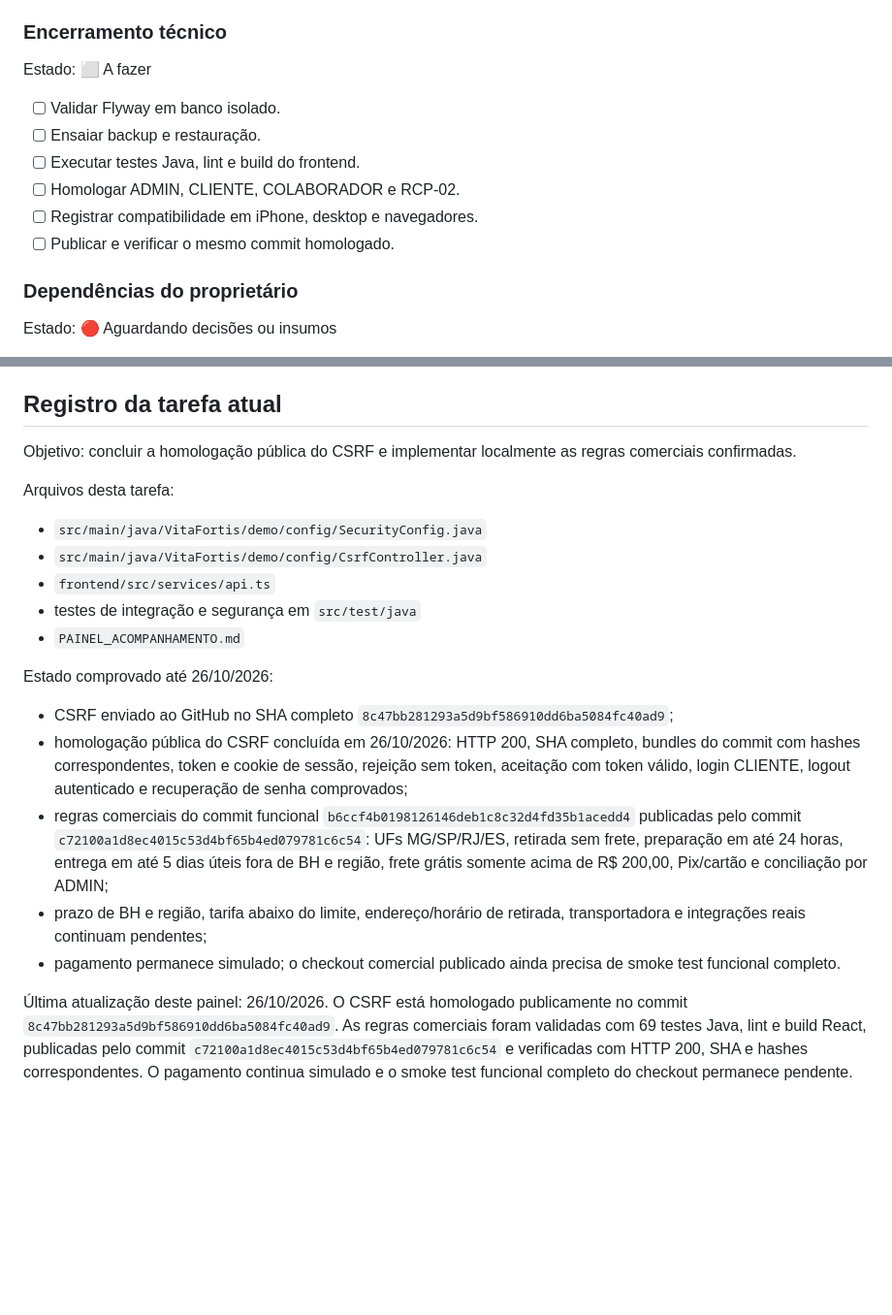
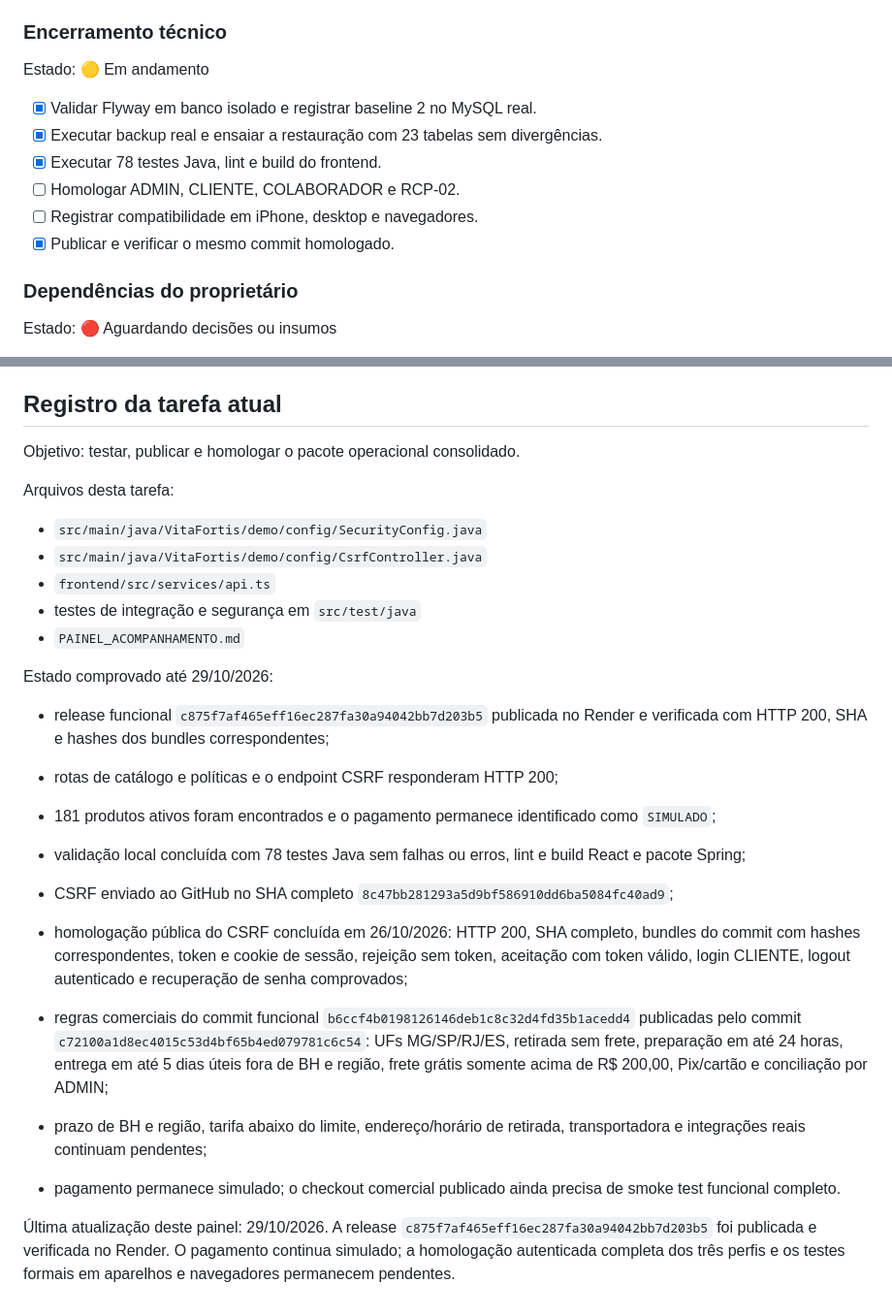
Before and after one commit to Gabriel6Hilbert/Vita_Fortis_Backend, a Markdown page: PAINEL_ACOMPANHAMENTO.md, 2 parts joined by grey strips. Shown at 97% size. GitHub-like rendering; blank space fills up the shorter version.

Commit message:
Registra homologacao da release operacional

```diff
--- a/PAINEL_ACOMPANHAMENTO.md
+++ b/PAINEL_ACOMPANHAMENTO.md
@@ -64,14 +64,14 @@ Estado: 🟡 Em andamento
 
 ### Encerramento técnico
 
-Estado: ⬜ A fazer
+Estado: 🟡 Em andamento
 
-- [ ] Validar Flyway em banco isolado.
-- [ ] Ensaiar backup e restauração.
-- [ ] Executar testes Java, lint e build do frontend.
+- [x] Validar Flyway em banco isolado e registrar baseline 2 no MySQL real.
+- [x] Executar backup real e ensaiar a restauração com 23 tabelas sem divergências.
+- [x] Executar 78 testes Java, lint e build do frontend.
 - [ ] Homologar ADMIN, CLIENTE, COLABORADOR e RCP-02.
 - [ ] Registrar compatibilidade em iPhone, desktop e navegadores.
-- [ ] Publicar e verificar o mesmo commit homologado.
+- [x] Publicar e verificar o mesmo commit homologado.
 
 ### Dependências do proprietário
 
@@ -85,7 +85,7 @@ Estado: 🔴 Aguardando decisões ou insumos
 
 ## Registro da tarefa atual
 
-Objetivo: concluir a homologação pública do CSRF e implementar localmente as regras comerciais confirmadas.
+Objetivo: testar, publicar e homologar o pacote operacional consolidado.
 
 Arquivos desta tarefa:
 
@@ -95,7 +95,12 @@ Arquivos desta tarefa:
 - testes de integração e segurança em `src/test/java`
 - `PAINEL_ACOMPANHAMENTO.md`
 
-Estado comprovado até 26/10/2026:
+Estado comprovado até 29/10/2026:
+
+- release funcional `c875f7af465eff16ec287fa30a94042bb7d203b5` publicada no Render e verificada com HTTP 200, SHA e hashes dos bundles correspondentes;
+- rotas de catálogo e políticas e o endpoint CSRF responderam HTTP 200;
+- 181 produtos ativos foram encontrados e o pagamento permanece identificado como `SIMULADO`;
+- validação local concluída com 78 testes Java sem falhas ou erros, lint e build React e pacote Spring;
 
 - CSRF enviado ao GitHub no SHA completo `8c47bb281293a5d9bf586910dd6ba5084fc40ad9`;
 - homologação pública do CSRF concluída em 26/10/2026: HTTP 200, SHA completo, bundles do commit com hashes correspondentes, token e cookie de sessão, rejeição sem token, aceitação com token válido, login CLIENTE, logout autenticado e recuperação de senha comprovados;
@@ -103,4 +108,4 @@ Estado comprovado até 26/10/2026:
 - prazo de BH e região, tarifa abaixo do limite, endereço/horário de retirada, transportadora e integrações reais continuam pendentes;
 - pagamento permanece simulado; o checkout comercial publicado ainda precisa de smoke test funcional completo.
 
-Última atualização deste painel: 26/10/2026. O CSRF está homologado publicamente no commit `8c47bb281293a5d9bf586910dd6ba5084fc40ad9`. As regras comerciais foram validadas com 69 testes Java, lint e build React, publicadas pelo commit `c72100a1d8ec4015c53d4bf65b4ed079781c6c54` e verificadas com HTTP 200, SHA e hashes correspondentes. O pagamento continua simulado e o smoke test funcional completo do checkout permanece pendente.
+Última atualização deste painel: 29/10/2026. A release `c875f7af465eff16ec287fa30a94042bb7d203b5` foi publicada e verificada no Render. O pagamento continua simulado; a homologação autenticada completa dos três perfis e os testes formais em aparelhos e navegadores permanecem pendentes.
```
